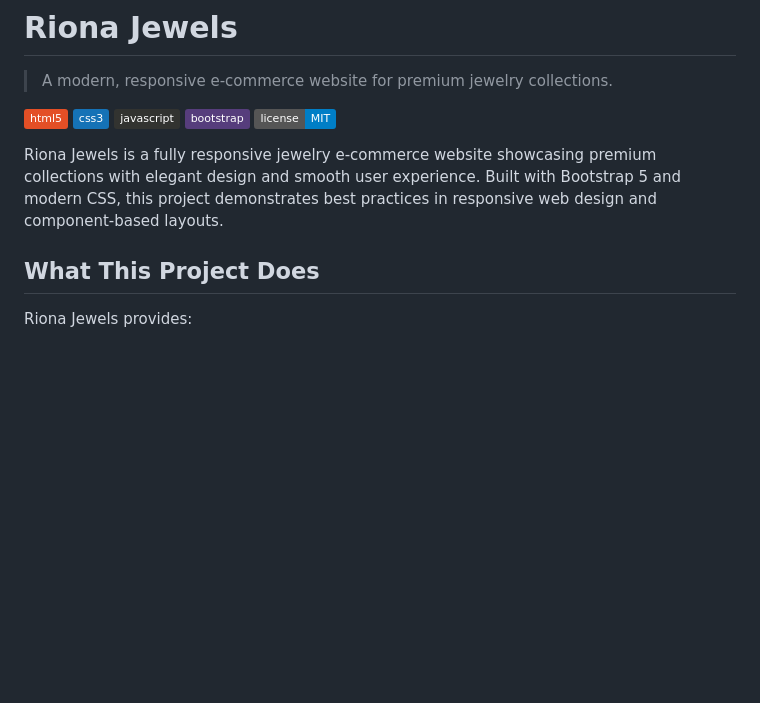
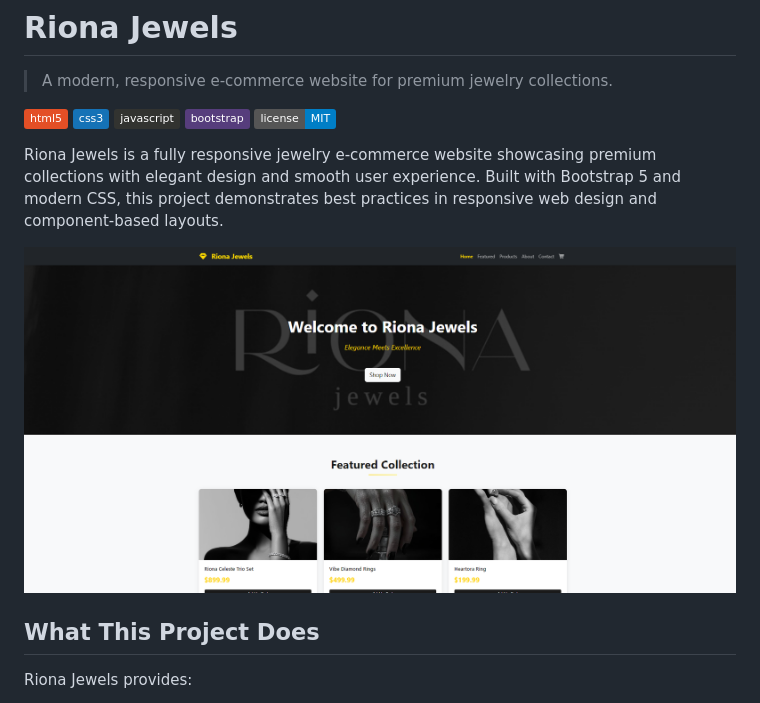
Before and after one commit to Rahaf-Tariq/E-com-project, a Markdown page: README.md, the part around the change. Drawn GitHub-style; badges without logos; blank space fills up the shorter version.

Commit message:
updated  README

```diff
--- a/README.md
+++ b/README.md
@@ -9,6 +9,8 @@
 ![License](https://img.shields.io/badge/license-MIT-blue.svg)
 
 Riona Jewels is a fully responsive jewelry e-commerce website showcasing premium collections with elegant design and smooth user experience. Built with Bootstrap 5 and modern CSS, this project demonstrates best practices in responsive web design and component-based layouts.
+
+![Riona Jewels Preview](https://github.com/Rahaf-Tariq/E-com-project/blob/9af69838c09863df6b6cca2e84ee7cd77baed633/ecom.PNG)
 
 ## What This Project Does
 
```
